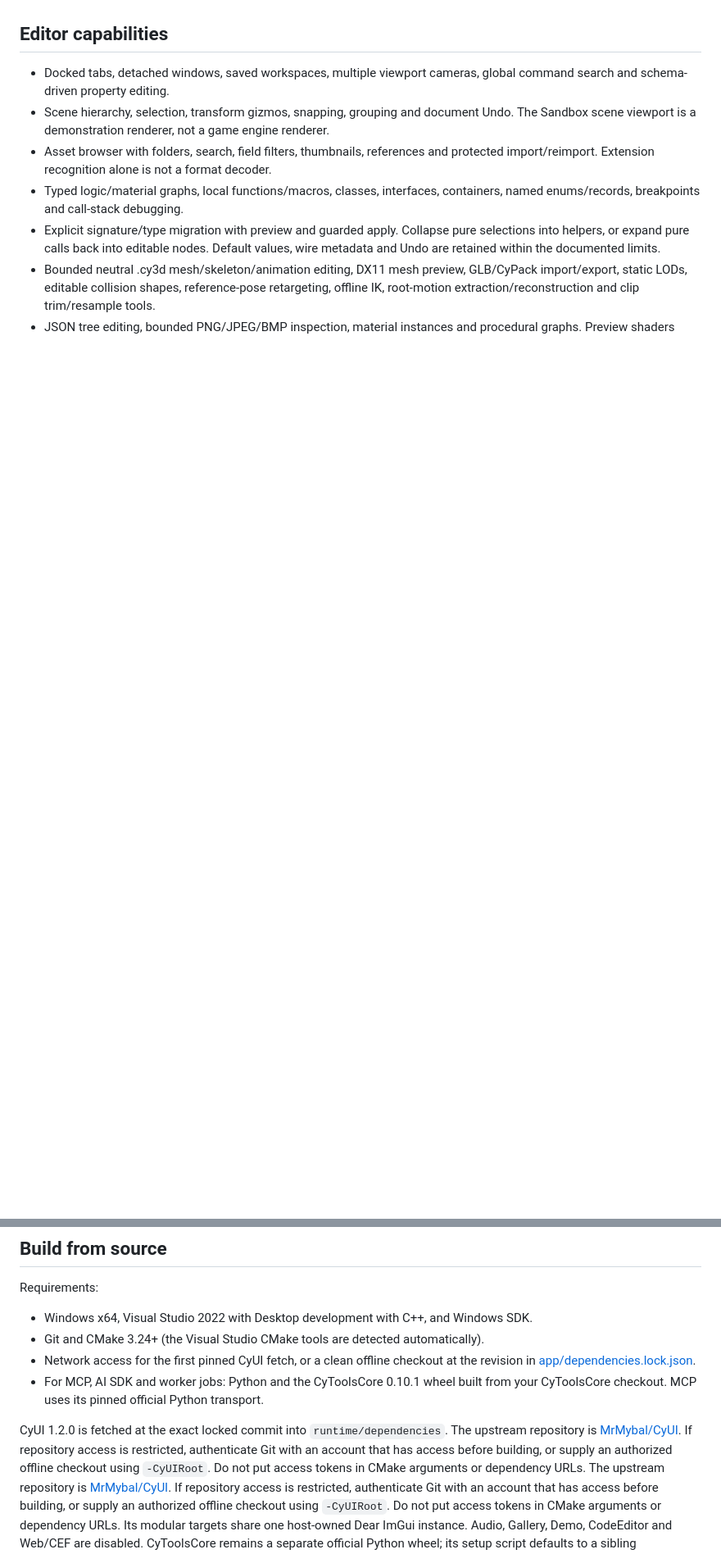
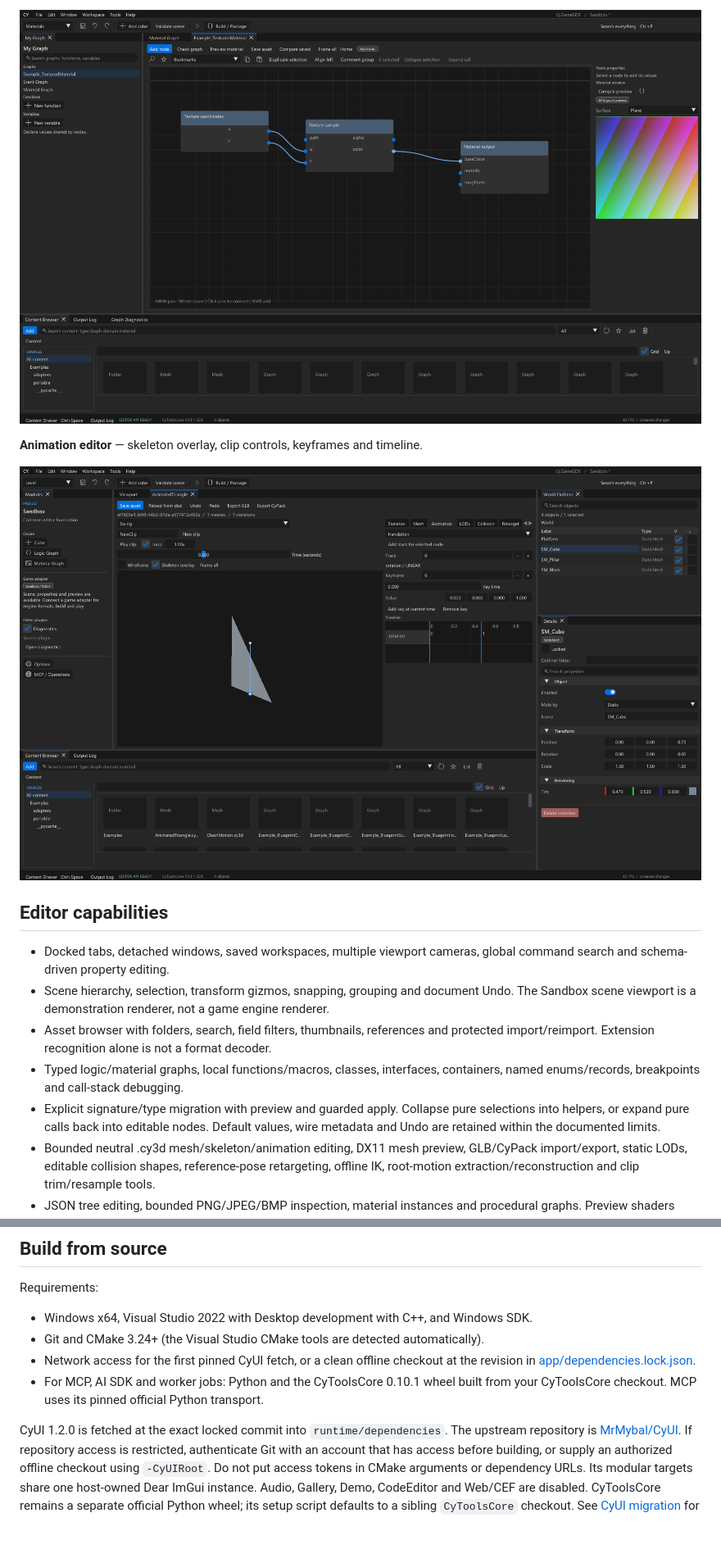
Before and after one commit to MrMybal/CyGameSDK, a Markdown page: README.md, 2 parts joined by grey strips. Shown at 82% size. Rendered like a GitHub page; pictures changed too: app/Docs/images/animation-editor.png (added), app/Docs/images/material-editor.png (added); blank space fills up the shorter version.

```diff
--- a/README.md
+++ b/README.md
@@ -16,3 +31,8 @@ formats, tools, runtime bindings and an adapter for the chosen game/version.
+![CyGameSDK material graph with texture sampling nodes and the compiled color texture preview](app/Docs/images/material-editor.png)
+
+**Animation editor** — skeleton overlay, clip controls, keyframes and timeline.
+
+![CyGameSDK animation editor showing the AnimatedTriangle example, skeleton overlay and animation timeline](app/Docs/images/animation-editor.png)
 
 ## Editor capabilities
 
@@ -52,10 +72,6 @@ Requirements:
   your CyToolsCore checkout. MCP uses its pinned official Python transport.
 
 CyUI 1.2.0 is fetched at the exact locked commit into `runtime/dependencies`.
-The upstream repository is [MrMybal/CyUI](https://github.com/MrMybal/CyUI).
-If repository access is restricted, authenticate Git with an account that has
-access before building, or supply an authorized offline checkout using
-`-CyUIRoot`. Do not put access tokens in CMake arguments or dependency URLs.
 The upstream repository is [MrMybal/CyUI](https://github.com/MrMybal/CyUI).
 If repository access is restricted, authenticate Git with an account that has
 access before building, or supply an authorized offline checkout using
```
Also changed, not shown: other parts of README.md (+15 -0 lines), app/Docs/images/editor-workspace.png (added), app/Docs/images/logic-graph.png (added).
